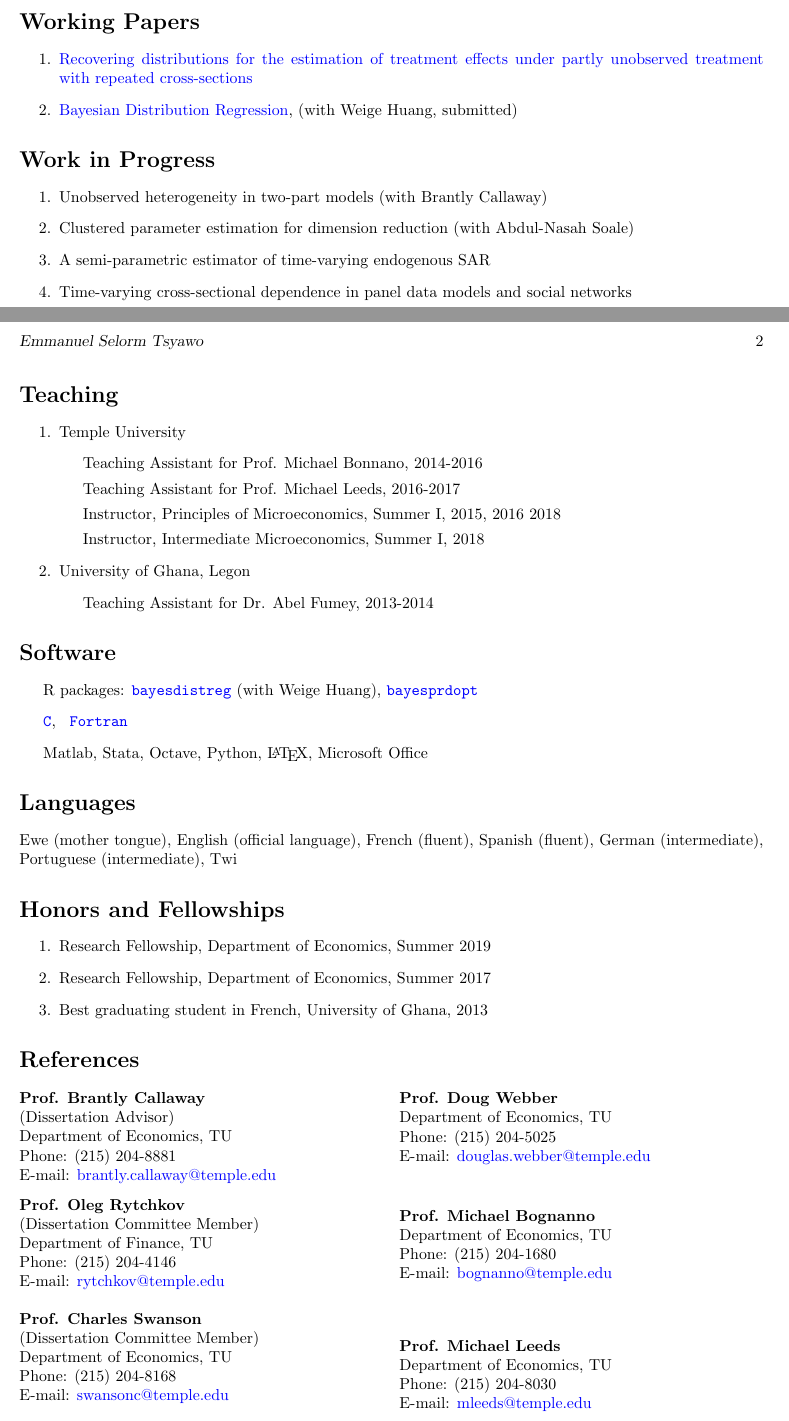
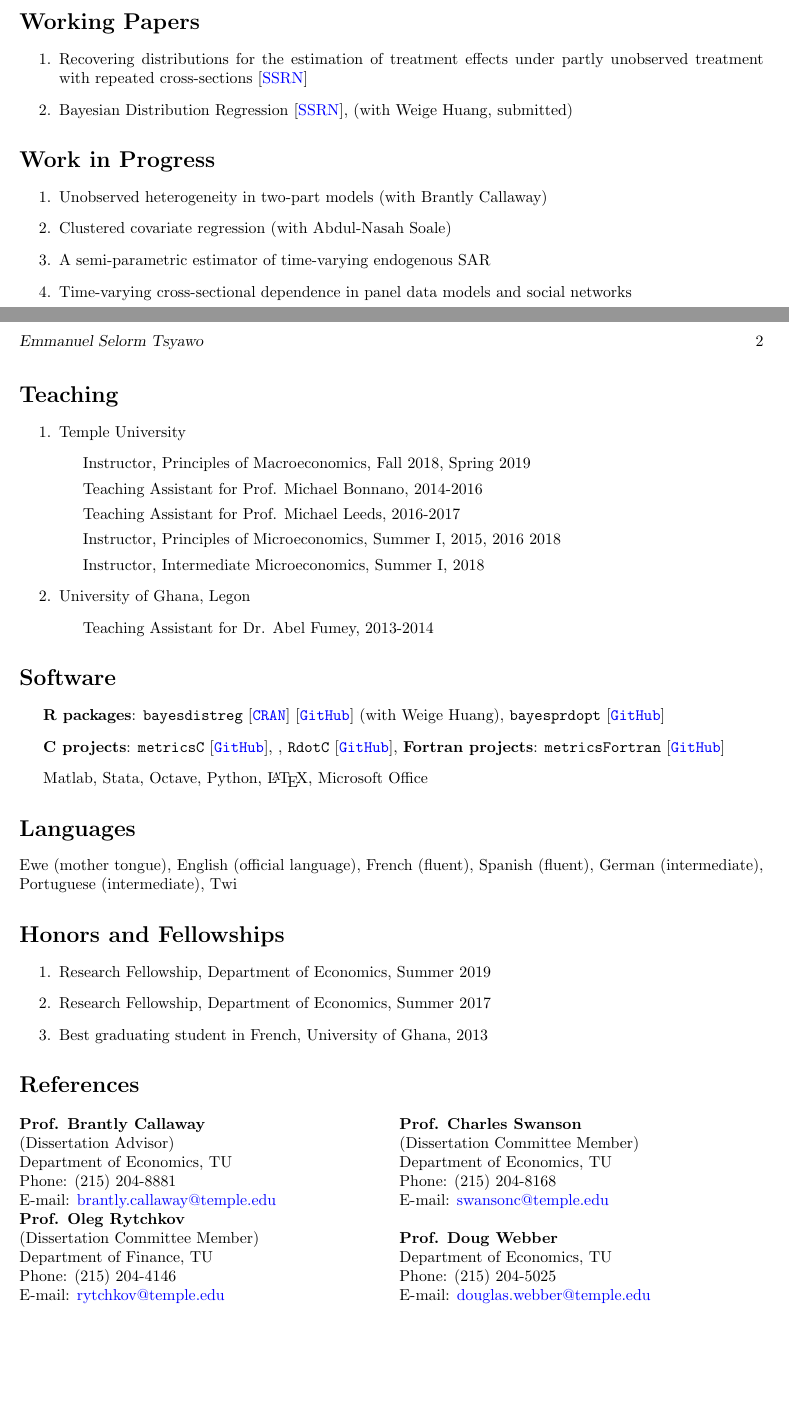
Before and after one commit to estsyawo/estsyawo.github.io, a LaTeX CV (Tsyawo_CV.tex): two parts of pages 1 and 2 of 2, joined at a grey line, cut so that both start at the same text, the shorter picture padded with empty space. Compiled offline with pdfLaTeX.

Commit message:
update, CV

```diff
--- a/Tsyawo_CV.tex
+++ b/Tsyawo_CV.tex
@@ -133,16 +133,16 @@
 
 \section*{Working Papers}
 \begin{enumerate}
-	\item \href{https://papers.ssrn.com/sol3/papers.cfm?abstract_id=3194286}{Recovering distributions for the estimation of treatment
-		effects under partly unobserved treatment with repeated
-		cross-sections}
-  	\item \href{https://papers.ssrn.com/sol3/papers.cfm?abstract_id=3048658}{Bayesian Distribution Regression}, (with Weige Huang, submitted)
+	\item Recovering distributions for the estimation of treatment
+	effects under partly unobserved treatment with repeated
+	cross-sections  [\href{https://papers.ssrn.com/sol3/papers.cfm?abstract_id=3194286}{SSRN}]
+  	\item Bayesian Distribution Regression [\href{https://papers.ssrn.com/sol3/papers.cfm?abstract_id=3048658}{SSRN}], (with Weige Huang, submitted)
 \end{enumerate}
 
 \section*{Work in Progress}
 \begin{enumerate}
 	\item Unobserved heterogeneity in two-part models (with Brantly Callaway)
-	\item Clustered parameter estimation for dimension reduction (with Abdul-Nasah Soale)
+	\item Clustered covariate regression (with Abdul-Nasah Soale)
 	\item A semi-parametric estimator of time-varying endogenous SAR
 	\item Time-varying cross-sectional dependence in panel data models and social networks
 \end{enumerate}
@@ -151,6 +151,7 @@
 \begin{enumerate}
 	\item Temple University
 	\begin{itemize}
+		\item Instructor, Principles of Macroeconomics, Fall 2018, Spring 2019
 		\item Teaching Assistant for Prof. Michael Bonnano, 2014-2016
 		\item Teaching Assistant for Prof. Michael Leeds, 2016-2017
 		\item Instructor, Principles of Microeconomics, Summer I, 2015, 2016 2018
@@ -165,9 +166,9 @@
 
 \section*{Software}
 \begin{itemize}
-  \item R packages: \texttt{\href{https://estsyawo.github.io/bayesdistreg/}{bayesdistreg}} (with Weige Huang), \texttt{\href{https://github.com/estsyawo/bayesprdopt}{bayesprdopt}}
+  \item \textbf{R packages}: \texttt{bayesdistreg} [\texttt{\href{https://CRAN.R-project.org/package=bayesdistreg}{CRAN}}] [\texttt{\href{https://estsyawo.github.io/bayesdistreg/}{GitHub}}] (with Weige Huang), \texttt{bayesprdopt} [\texttt{\href{https://github.com/estsyawo/bayesprdopt}{GitHub}}]
 
-  \item \texttt{\href{https://github.com/estsyawo/metricsC}{C}},  \texttt{ \href{https://github.com/estsyawo/metricsFortran}{Fortran}}
+  \item \textbf{C projects}: \texttt{metricsC} [\texttt{\href{https://github.com/estsyawo/metricsC}{GitHub}}], , \texttt{RdotC} [\texttt{\href{https://github.com/estsyawo/RdotC}{GitHub}}], \textbf{Fortran projects}: \texttt{metricsFortran} [\texttt{\href{https://github.com/estsyawo/metricsFortran}{GitHub}}]
   \item Matlab,  Stata, Octave, Python, \LaTeX, Microsoft Office
 \end{itemize}
 
@@ -191,41 +192,40 @@ Ewe (mother tongue), English (official language), French (fluent), Spanish (flue
 	\hfill {Phone: (215) 204-8881}\\
 	\hfill{E-mail: {\color{blue}brantly.callaway@temple.edu}}
 
-	\vspace{.1in}
+	%\vspace{.1in}
 
 	\textbf{Prof. Oleg Rytchkov}\\
 	(Dissertation Committee Member)\\
 	Department of Finance, TU\\
 	\hfill Phone: (215) 204-4146\\
 	\hfill{E-mail: {\color{blue}rytchkov@temple.edu}}\\
+		\vspace{.8in}
 
-
+		\columnbreak
 	\textbf{Prof. Charles Swanson} \\
 		(Dissertation Committee Member)\\
 	Department of Economics, TU \\
 	\hfill {Phone: (215) 204-8168}\\
 	\hfill{E-mail: {\color{blue}swansonc@temple.edu}}\\
-	\columnbreak
 
-	\vspace{1in}
-
+	%\vspace{.1in}
 	\textbf{Prof. Doug Webber} \\
 	Department of Economics, TU \\
 	\hfill{Phone: (215) 204-5025} \\
 	\hfill{E-mail: {\color{blue}douglas.webber@temple.edu}}\\
 	%\vspace{.3in}
 
-	\vspace{.2in}
-	\textbf{Prof. Michael Bognanno} \\
-	Department of Economics, TU \\
-	\hfill {Phone: (215) 204-1680}\\
-	\hfill{E-mail: {\color{blue}bognanno@temple.edu}}\\
-
-	\vspace{.3in}
-	\textbf{Prof. Michael Leeds} \\
-	Department of Economics, TU \\
-	\hfill{Phone: (215) 204-8030} \\
-	\hfill{E-mail: {\color{blue}mleeds@temple.edu}}\\
+%	\vspace{.2in}
+%	\textbf{Prof. Michael Bognanno} \\
+%	Department of Economics, TU \\
+%	\hfill {Phone: (215) 204-1680}\\
+%	\hfill{E-mail: {\color{blue}bognanno@temple.edu}}\\
+%
+%	\vspace{.3in}
+%	\textbf{Prof. Michael Leeds} \\
+%	Department of Economics, TU \\
+%	\hfill{Phone: (215) 204-8030} \\
+%	\hfill{E-mail: {\color{blue}mleeds@temple.edu}}\\
 \end{multicols}
 
 \end{document}
```
Also changed, not shown: Tsyawo_CV.pdf, Tsyawo_CV.tex (4 more changed lines), 2 other files.
